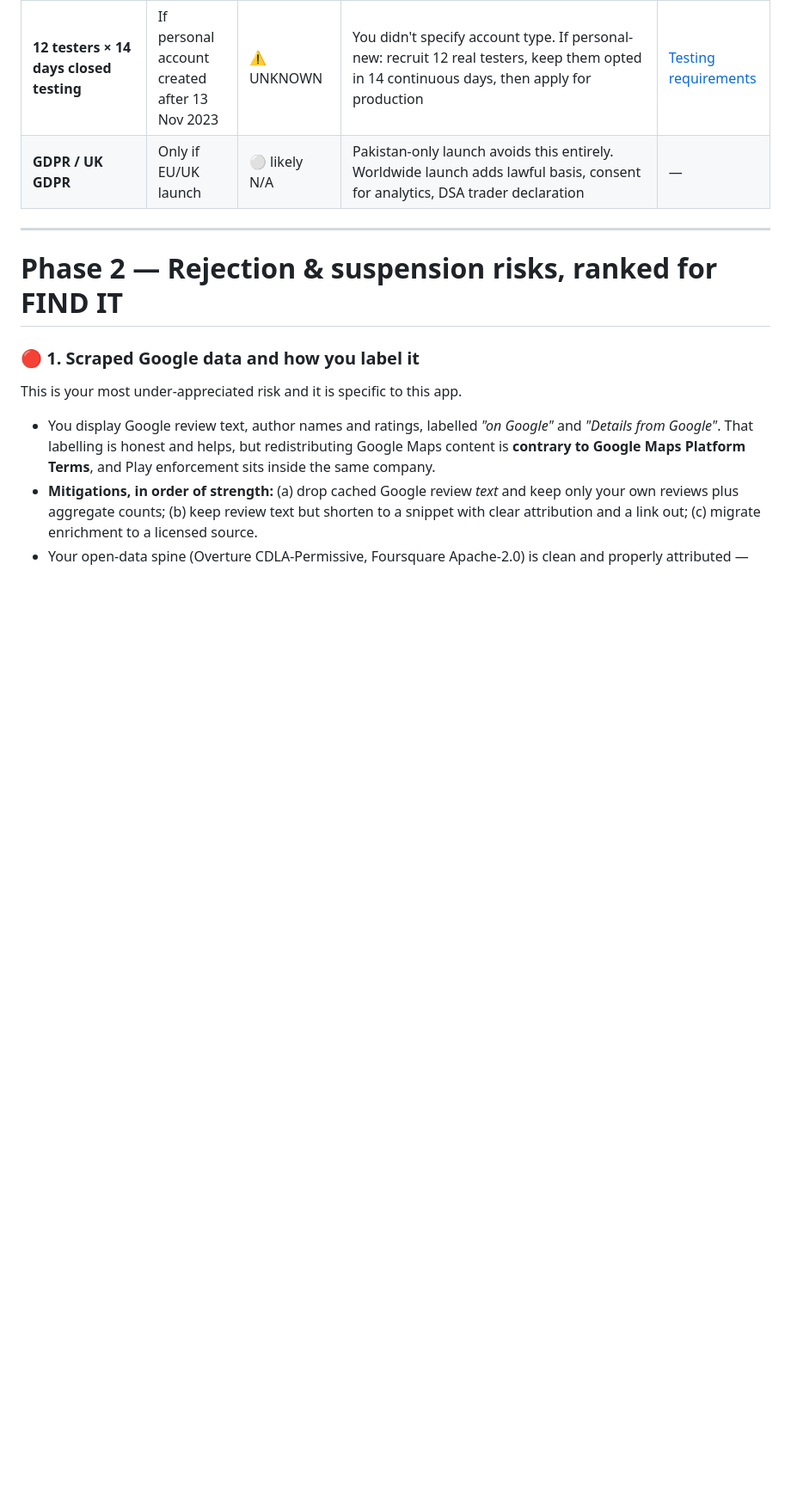
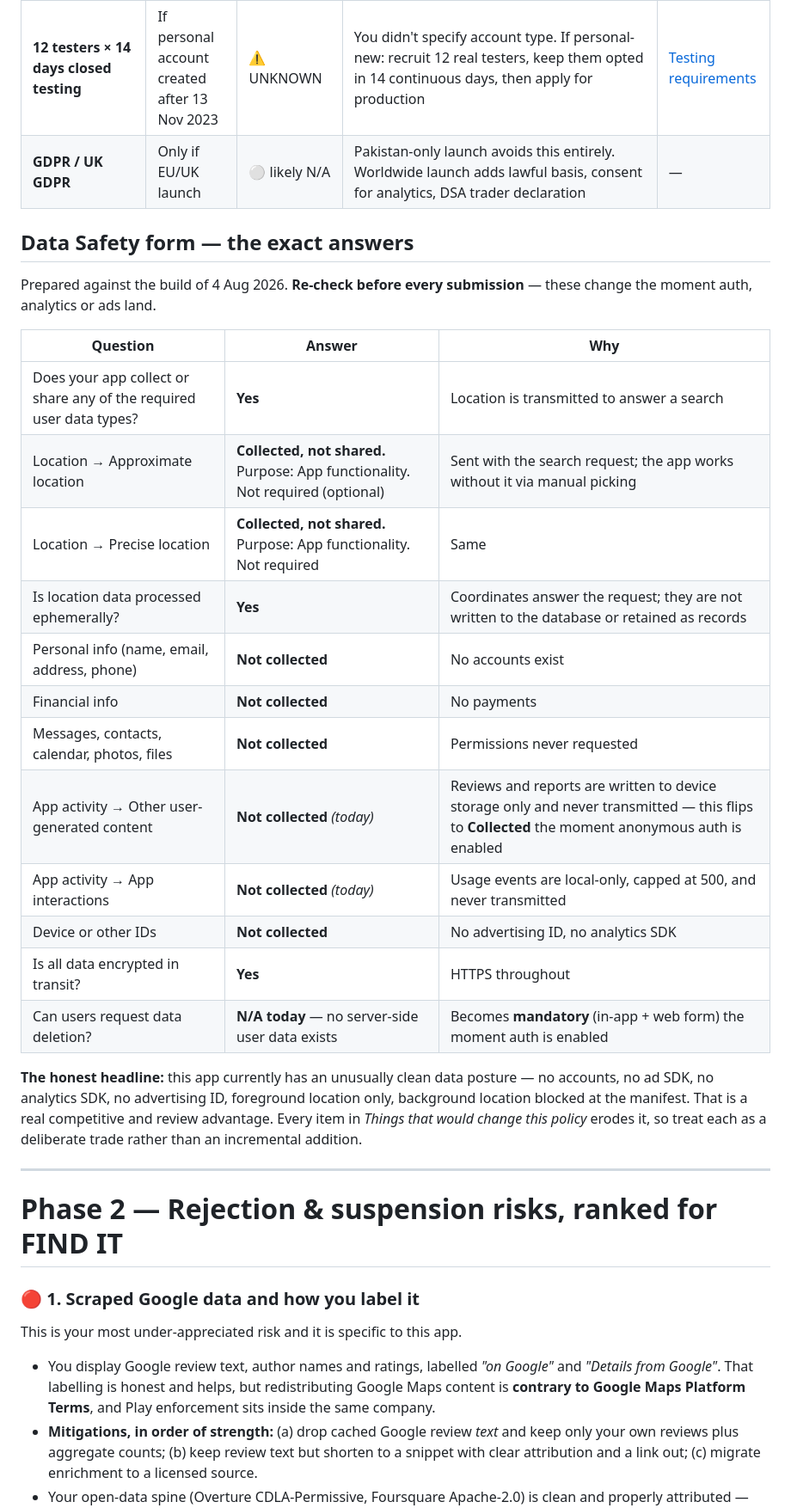
Before and after one commit to latechssolution-cmyk/Find-IT, a Markdown page: docs/PLAY-STORE-AUDIT.md, the part around one of its changes. Shown at 86% size. Rendered like a GitHub page; blank space fills up the shorter version.

```diff
--- a/docs/PLAY-STORE-AUDIT.md
+++ b/docs/PLAY-STORE-AUDIT.md
@@ -95,6 +95,33 @@ a child audience are marked ⚠️ FAMILIES.*
 | **Play Billing for digital goods** | Only if paid features | ⚪ N/A today | If you sell in-app (e.g. business listings upgrades), Play Billing is mandatory for *digital* goods. Selling **physical** services or ads to businesses is out of scope for Billing | [Payments](https://support.google.com/googleplay/android-developer/answer/9858738) |
 | **12 testers × 14 days closed testing** | If personal account created after 13 Nov 2023 | ⚠️ UNKNOWN | You didn't specify account type. If personal-new: recruit 12 real testers, keep them opted in 14 continuous days, then apply for production | [Testing requirements](https://support.google.com/googleplay/android-developer/answer/14151465) |
 | **GDPR / UK GDPR** | Only if EU/UK launch | ⚪ likely N/A | Pakistan-only launch avoids this entirely. Worldwide launch adds lawful basis, consent for analytics, DSA trader declaration | — |
+
+## Data Safety form — the exact answers
+
+Prepared against the build of 4 Aug 2026. **Re-check before every submission**
+— these change the moment auth, analytics or ads land.
+
+| Question | Answer | Why |
+|---|---|---|
+| Does your app collect or share any of the required user data types? | **Yes** | Location is transmitted to answer a search |
+| Location → Approximate location | **Collected, not shared.** Purpose: App functionality. Not required (optional) | Sent with the search request; the app works without it via manual picking |
+| Location → Precise location | **Collected, not shared.** Purpose: App functionality. Not required | Same |
+| Is location data processed ephemerally? | **Yes** | Coordinates answer the request; they are not written to the database or retained as records |
+| Personal info (name, email, address, phone) | **Not collected** | No accounts exist |
+| Financial info | **Not collected** | No payments |
+| Messages, contacts, calendar, photos, files | **Not collected** | Permissions never requested |
+| App activity → Other user-generated content | **Not collected** *(today)* | Reviews and reports are written to device storage only and never transmitted — this flips to **Collected** the moment anonymous auth is enabled |
+| App activity → App interactions | **Not collected** *(today)* | Usage events are local-only, capped at 500, and never transmitted |
+| Device or other IDs | **Not collected** | No advertising ID, no analytics SDK |
+| Is all data encrypted in transit? | **Yes** | HTTPS throughout |
+| Can users request data deletion? | **N/A today** — no server-side user data exists | Becomes **mandatory** (in-app + web form) the moment auth is enabled |
+
+**The honest headline:** this app currently has an unusually clean data
+posture — no accounts, no ad SDK, no analytics SDK, no advertising ID,
+foreground location only, background location blocked at the manifest. That is
+a real competitive and review advantage. Every item in *Things that would
+change this policy* erodes it, so treat each as a deliberate trade rather than
+an incremental addition.
 
 ---
 
```
Also changed, not shown: other parts of docs/PLAY-STORE-AUDIT.md (+5 -4 lines), docs/PRIVACY.md (added, +173 -0 lines).
